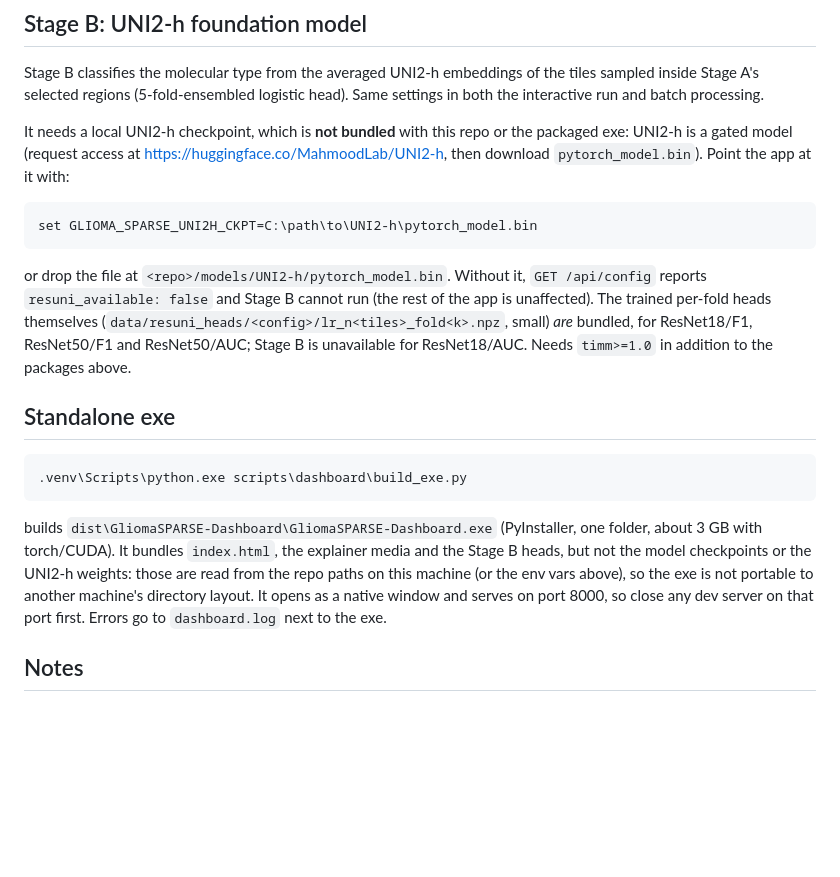
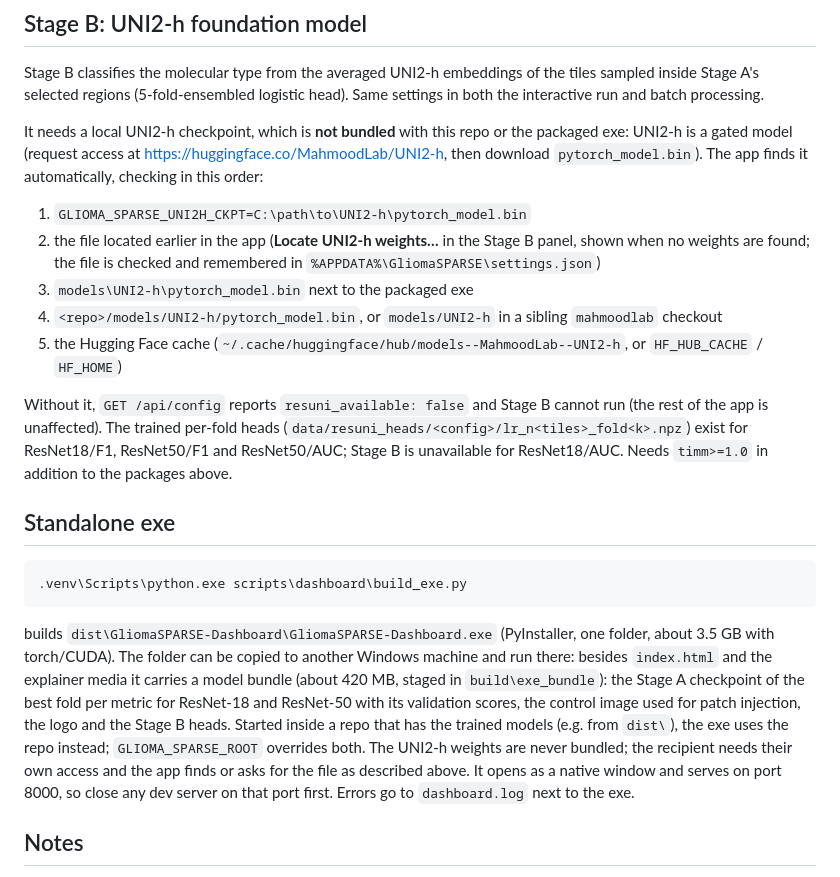
Before and after one commit to T-AbdelAlim/Glioma-SPARSE, a Markdown page: scripts/dashboard/README.md, the part around the change. Drawn GitHub-style; blank space fills up the shorter version.

````diff
--- a/scripts/dashboard/README.md
+++ b/scripts/dashboard/README.md
@@ -78,18 +78,21 @@ both the interactive run and batch processing.
 
 It needs a local UNI2-h checkpoint, which is **not bundled** with this repo or the packaged
 exe: UNI2-h is a gated model (request access at
-https://huggingface.co/MahmoodLab/UNI2-h, then download `pytorch_model.bin`). Point the app
-at it with:
+https://huggingface.co/MahmoodLab/UNI2-h, then download `pytorch_model.bin`). The app finds
+it automatically, checking in this order:
 
-```
-set GLIOMA_SPARSE_UNI2H_CKPT=C:\path\to\UNI2-h\pytorch_model.bin
-```
+1. `GLIOMA_SPARSE_UNI2H_CKPT=C:\path\to\UNI2-h\pytorch_model.bin`
+2. the file located earlier in the app (**Locate UNI2-h weights…** in the Stage B panel, shown
+   when no weights are found; the file is checked and remembered in
+   `%APPDATA%\GliomaSPARSE\settings.json`)
+3. `models\UNI2-h\pytorch_model.bin` next to the packaged exe
+4. `<repo>/models/UNI2-h/pytorch_model.bin`, or `models/UNI2-h` in a sibling `mahmoodlab` checkout
+5. the Hugging Face cache (`~/.cache/huggingface/hub/models--MahmoodLab--UNI2-h`, or `HF_HUB_CACHE` / `HF_HOME`)
 
-or drop the file at `<repo>/models/UNI2-h/pytorch_model.bin`. Without it, `GET /api/config`
-reports `resuni_available: false` and Stage B cannot run (the rest of the app is
-unaffected). The trained per-fold heads themselves (`data/resuni_heads/<config>/lr_n<tiles>_fold<k>.npz`,
-small) *are* bundled, for ResNet18/F1, ResNet50/F1 and ResNet50/AUC; Stage B is unavailable
-for ResNet18/AUC. Needs `timm>=1.0` in addition to the packages above.
+Without it, `GET /api/config` reports `resuni_available: false` and Stage B cannot run (the
+rest of the app is unaffected). The trained per-fold heads (`data/resuni_heads/<config>/lr_n<tiles>_fold<k>.npz`)
+exist for ResNet18/F1, ResNet50/F1 and ResNet50/AUC; Stage B is unavailable for
+ResNet18/AUC. Needs `timm>=1.0` in addition to the packages above.
 
 ## Standalone exe
 
@@ -98,11 +101,15 @@ for ResNet18/AUC. Needs `timm>=1.0` in addition to the packages above.
 ```
 
 builds `dist\GliomaSPARSE-Dashboard\GliomaSPARSE-Dashboard.exe` (PyInstaller, one folder,
-about 3 GB with torch/CUDA). It bundles `index.html`, the explainer media and the Stage B
-heads, but not the model checkpoints or the UNI2-h weights: those are read from the repo
-paths on this machine (or the env vars above), so the exe is not portable to another
-machine's directory layout. It opens as a native window and serves on port 8000, so close
-any dev server on that port first. Errors go to `dashboard.log` next to the exe.
+about 3.5 GB with torch/CUDA). The folder can be copied to another Windows machine and run
+there: besides `index.html` and the explainer media it carries a model bundle (about
+420 MB, staged in `build\exe_bundle`): the Stage A checkpoint of the best fold per metric for
+ResNet-18 and ResNet-50 with its validation scores, the control image used for patch
+injection, the logo and the Stage B heads. Started inside a repo that has the trained models
+(e.g. from `dist\`), the exe uses the repo instead; `GLIOMA_SPARSE_ROOT` overrides both.
+The UNI2-h weights are never bundled; the recipient needs their own access and the app finds
+or asks for the file as described above. It opens as a native window and serves on port 8000,
+so close any dev server on that port first. Errors go to `dashboard.log` next to the exe.
 
 ## Notes
 
````
Also changed, not shown: README.md (+1 -1 lines).
